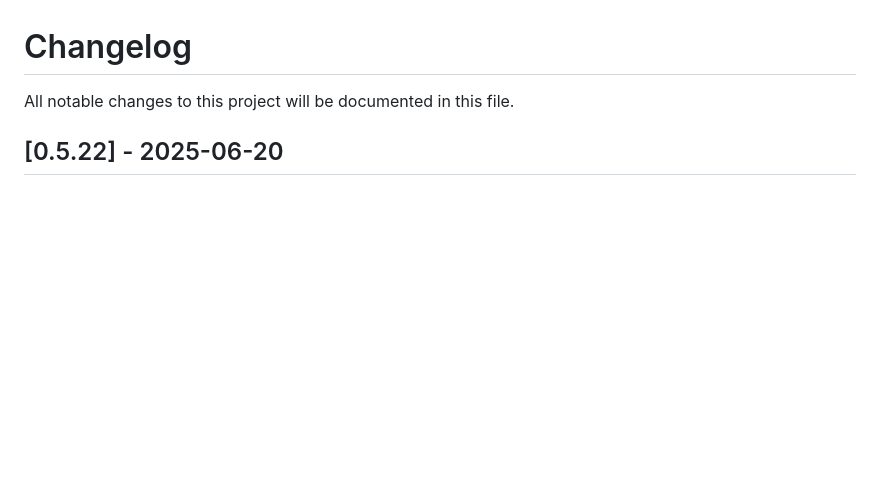
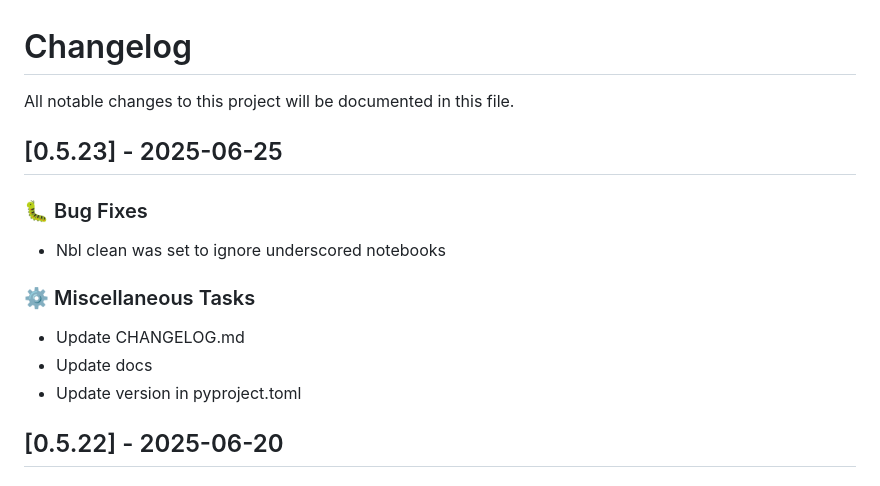
Before and after one commit to lukastk/nblite, a Markdown page: CHANGELOG.md, the part around the change. Drawn GitHub-style; blank space fills up the shorter version.

Commit message:
chore: Update CHANGELOG.md

```diff
--- a/CHANGELOG.md
+++ b/CHANGELOG.md
@@ -1,6 +1,18 @@
 # Changelog
 
 All notable changes to this project will be documented in this file.
+
+## [0.5.23] - 2025-06-25
+
+### 🐛 Bug Fixes
+
+- Nbl clean was set to ignore underscored notebooks
+
+### ⚙️ Miscellaneous Tasks
+
+- Update CHANGELOG.md
+- Update docs
+- Update version in pyproject.toml
 
 ## [0.5.22] - 2025-06-20
 
```
